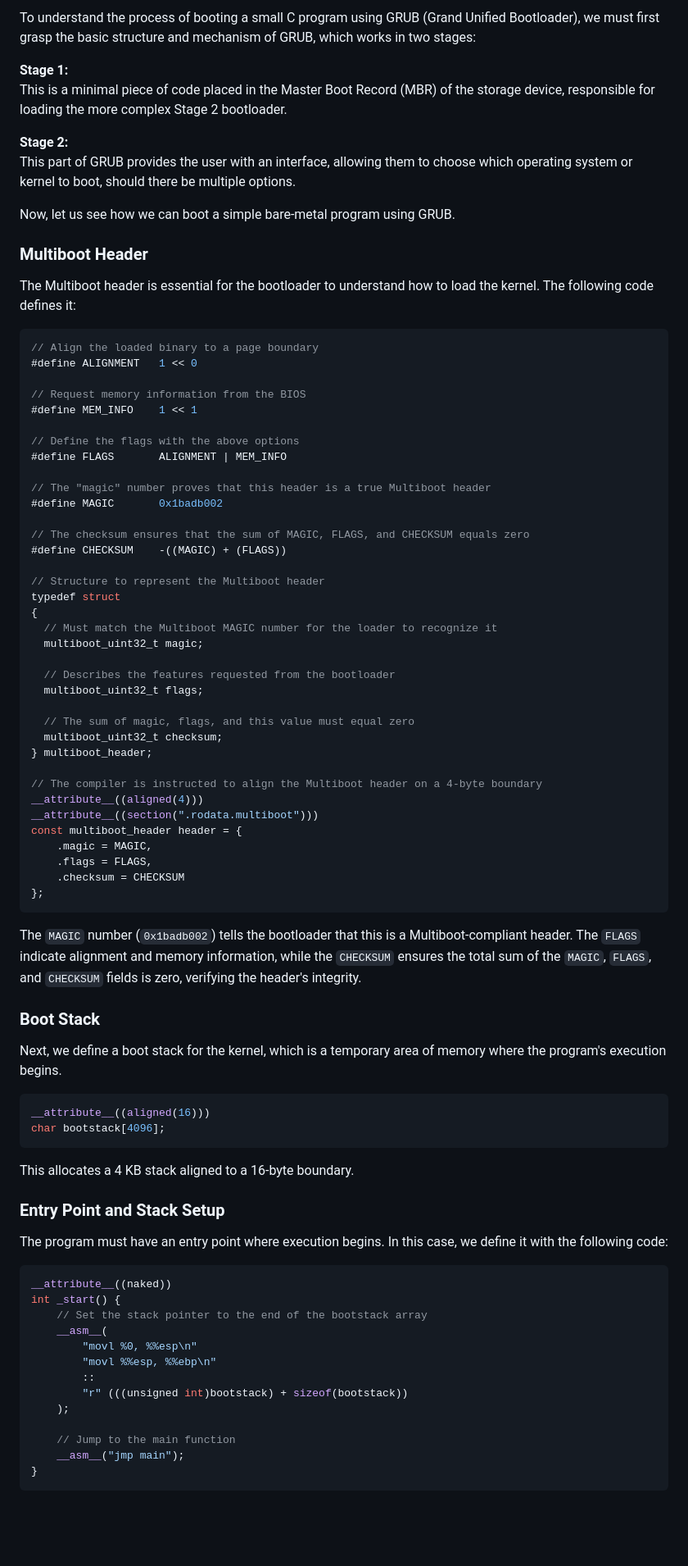
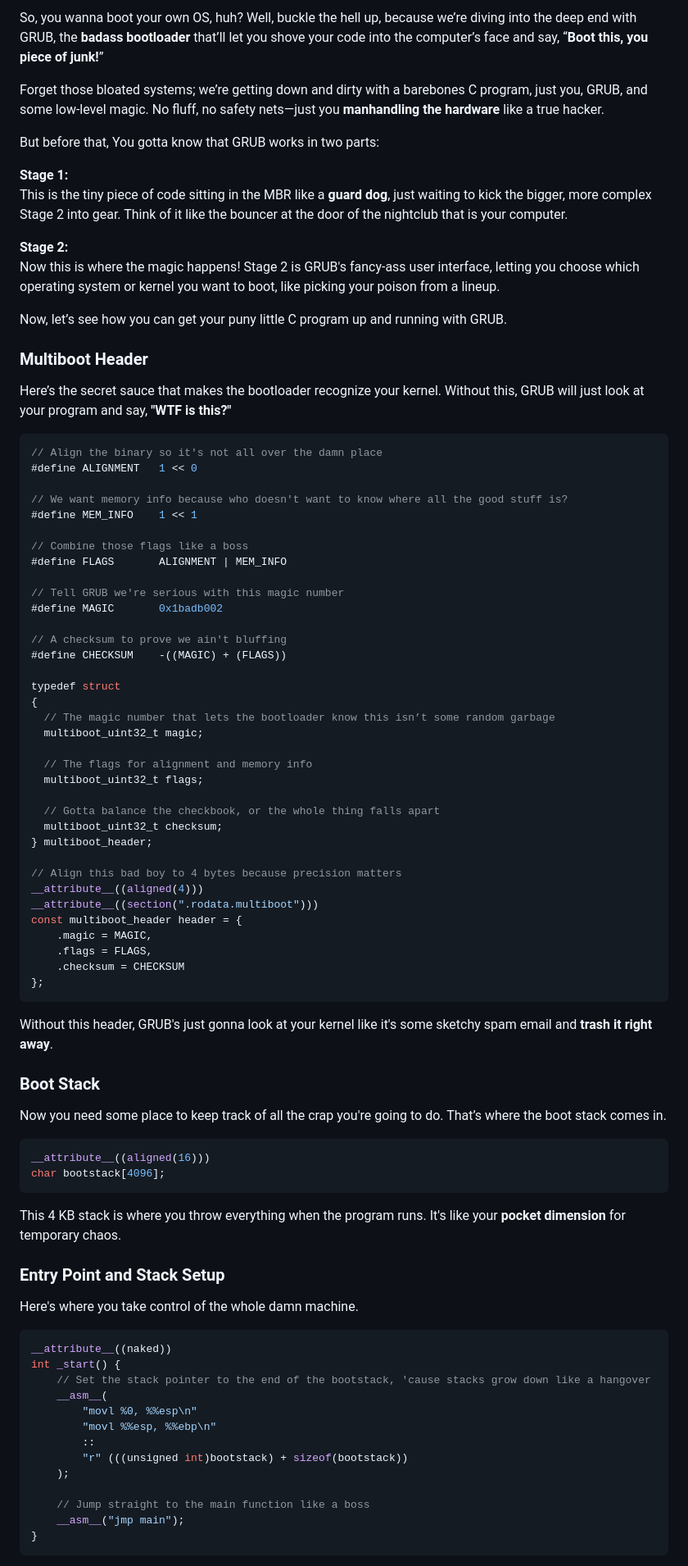
Before and after one commit to murymi/murymi.github.io, a Markdown page: x86_boot.md, the part around one of its changes. Shown at 82% size. Rendered like a GitHub page; blank space fills up the shorter version.

````diff
--- a/x86_boot.md
+++ b/x86_boot.md
@@ -1,47 +1,51 @@
-To understand the process of booting a small C program using GRUB (Grand Unified Bootloader), we must first grasp the basic structure and mechanism of GRUB, which works in two stages:
+
+So, you wanna boot your own OS, huh? Well, buckle the hell up, because we’re diving into the deep end with GRUB, the **badass bootloader** that’ll let you shove your code into the computer’s face and say, “**Boot this, you piece of junk!**”
+
+Forget those bloated systems; we’re getting down and dirty with a barebones C program, just you, GRUB, and some low-level magic. No fluff, no safety nets—just you **manhandling the hardware** like a true hacker.
+
+But before that, You gotta know that GRUB works in two parts:
 
 **Stage 1:**
-This is a minimal piece of code placed in the Master Boot Record (MBR) of the storage device, responsible for loading the more complex Stage 2 bootloader.
+This is the tiny piece of code sitting in the MBR like a **guard dog**, just waiting to kick the bigger, more complex Stage 2 into gear. Think of it like the bouncer at the door of the nightclub that is your computer.
 
 **Stage 2:**
-This part of GRUB provides the user with an interface, allowing them to choose which operating system or kernel to boot, should there be multiple options.
+Now this is where the magic happens! Stage 2 is GRUB's fancy-ass user interface, letting you choose which operating system or kernel you want to boot, like picking your poison from a lineup.
 
-Now, let us see how we can boot a simple bare-metal program using GRUB.
+Now, let’s see how you can get your puny little C program up and running with GRUB.
 
 ### Multiboot Header
 
-The Multiboot header is essential for the bootloader to understand how to load the kernel. The following code defines it:
+Here’s the secret sauce that makes the bootloader recognize your kernel. Without this, GRUB will just look at your program and say, **"WTF is this?"**
 
 ```c
-// Align the loaded binary to a page boundary
+// Align the binary so it's not all over the damn place
 #define ALIGNMENT   1 << 0
 
-// Request memory information from the BIOS
+// We want memory info because who doesn't want to know where all the good stuff is?
 #define MEM_INFO    1 << 1
 
-// Define the flags with the above options
+// Combine those flags like a boss
 #define FLAGS       ALIGNMENT | MEM_INFO
 
-// The "magic" number proves that this header is a true Multiboot header
+// Tell GRUB we're serious with this magic number
 #define MAGIC       0x1badb002
 
-// The checksum ensures that the sum of MAGIC, FLAGS, and CHECKSUM equals zero
+// A checksum to prove we ain't bluffing
 #define CHECKSUM    -((MAGIC) + (FLAGS))
 
-// Structure to represent the Multiboot header
 typedef struct
 {
-  // Must match the Multiboot MAGIC number for the loader to recognize it
+  // The magic number that lets the bootloader know this isn’t some random garbage
   multiboot_uint32_t magic;
 
-  // Describes the features requested from the bootloader
+  // The flags for alignment and memory info
   multiboot_uint32_t flags;
 
-  // The sum of magic, flags, and this value must equal zero
+  // Gotta balance the checkbook, or the whole thing falls apart
   multiboot_uint32_t checksum;
 } multiboot_header;
 
-// The compiler is instructed to align the Multiboot header on a 4-byte boundary
+// Align this bad boy to 4 bytes because precision matters
 __attribute__((aligned(4)))
 __attribute__((section(".rodata.multiboot")))
 const multiboot_header header = {
@@ -51,27 +55,27 @@ const multiboot_header header = {
 };
 ```
 
-The `MAGIC` number (`0x1badb002`) tells the bootloader that this is a Multiboot-compliant header. The `FLAGS` indicate alignment and memory information, while the `CHECKSUM` ensures the total sum of the `MAGIC`, `FLAGS`, and `CHECKSUM` fields is zero, verifying the header's integrity.
+Without this header, GRUB's just gonna look at your kernel like it's some sketchy spam email and **trash it right away**.
 
 ### Boot Stack
 
-Next, we define a boot stack for the kernel, which is a temporary area of memory where the program's execution begins.
+Now you need some place to keep track of all the crap you're going to do. That’s where the boot stack comes in.
 
 ```c
 __attribute__((aligned(16)))
 char bootstack[4096];
 ```
 
-This allocates a 4 KB stack aligned to a 16-byte boundary.
+This 4 KB stack is where you throw everything when the program runs. It's like your **pocket dimension** for temporary chaos.
 
 ### Entry Point and Stack Setup
 
-The program must have an entry point where execution begins. In this case, we define it with the following code:
+Here's where you take control of the whole damn machine.
 
 ```c
 __attribute__((naked))
 int _start() {
-    // Set the stack pointer to the end of the bootstack array
+    // Set the stack pointer to the end of the bootstack, 'cause stacks grow down like a hangover
     __asm__(
         "movl %0, %%esp\n"
         "movl %%esp, %%ebp\n"
@@ -79,7 +83,7 @@ int _start() {
         "r" (((unsigned int)bootstack) + sizeof(bootstack))
     );
 
-    // Jump to the main function
+    // Jump straight to the main function like a boss
     __asm__("jmp main");
 }
 ```
````
Also changed, not shown: other parts of x86_boot.md (+24 -22 lines).
